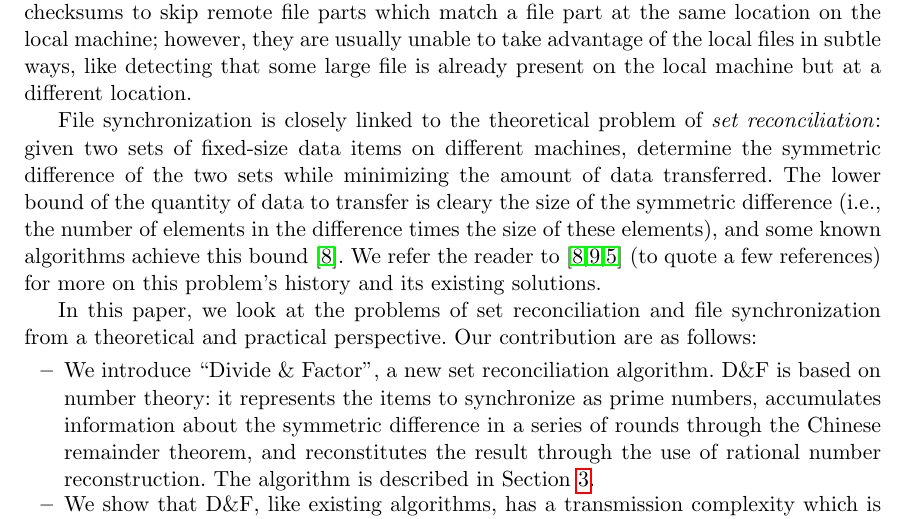
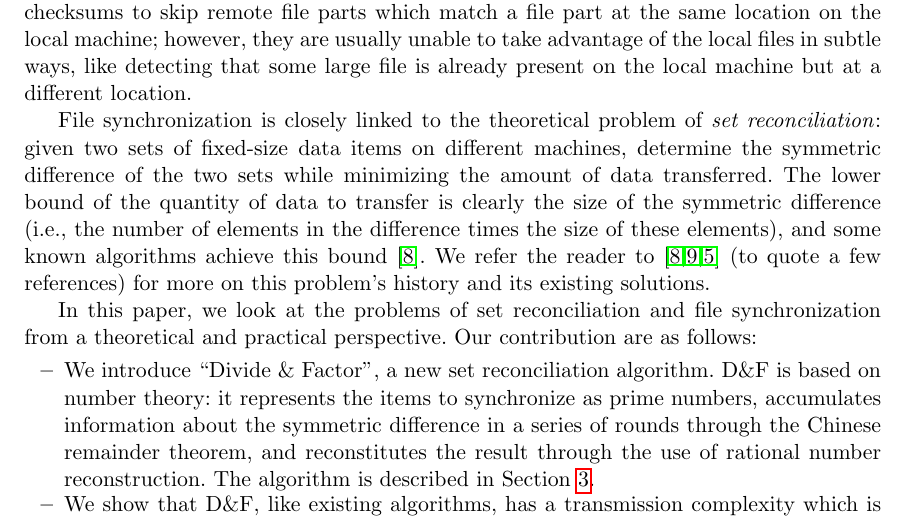
Before and after one commit to RobinMorisset/Btrsync, a LaTeX thesis (doc/report/btrsync-single.tex): part of page 2 of 30, cut so that both start at the same text. The pictures show the PDF file doc/report/btrsync-single.pdf that the author committed with the source.

Commit message:
minor typo

```diff
--- a/doc/report/btrsync-single.tex
+++ b/doc/report/btrsync-single.tex
@@ -118,7 +118,7 @@ File synchronization is closely linked to the theoretical problem of \emph{set
 reconciliation}: given two sets of fixed-size data items on different machines,
 determine the symmetric difference of the two sets while minimizing the amount
 of data transferred. The lower bound of the quantity of data to transfer is
-cleary the size of the symmetric difference (i.e., the number of elements in the
+clearly the size of the symmetric difference (i.e., the number of elements in the
 difference times the size of these elements), and some known algorithms achieve
 this bound~\cite{PSRec}. We refer the reader to~\cite{PSRec,Mins1,Whats} (to
 quote a few references) for more on this problem's history and its existing
```
Also changed, not shown: doc/report/btrsync.tex (+1 -1 lines), doc/report/btrsync-single.pdf, doc/report/btrsync.pdf.
